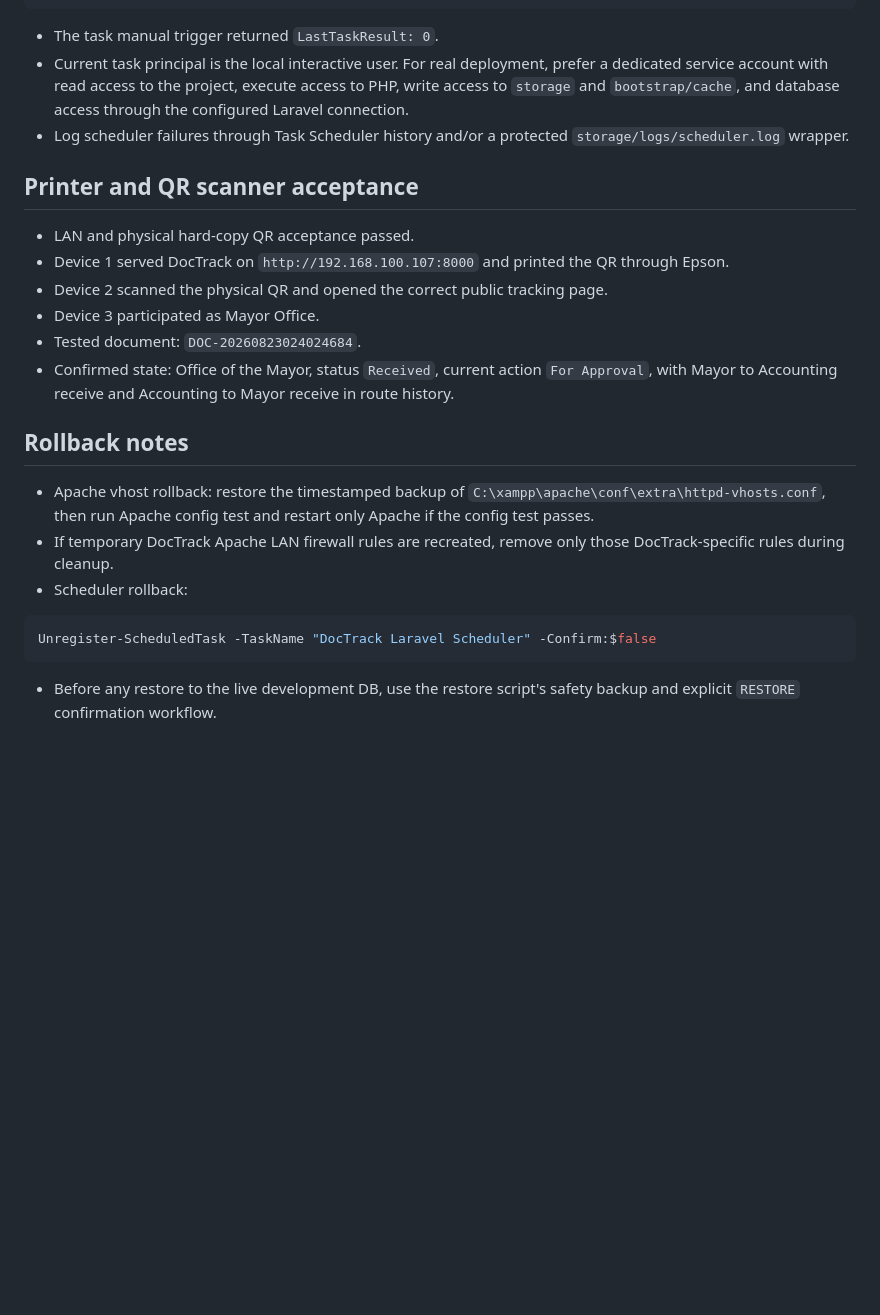
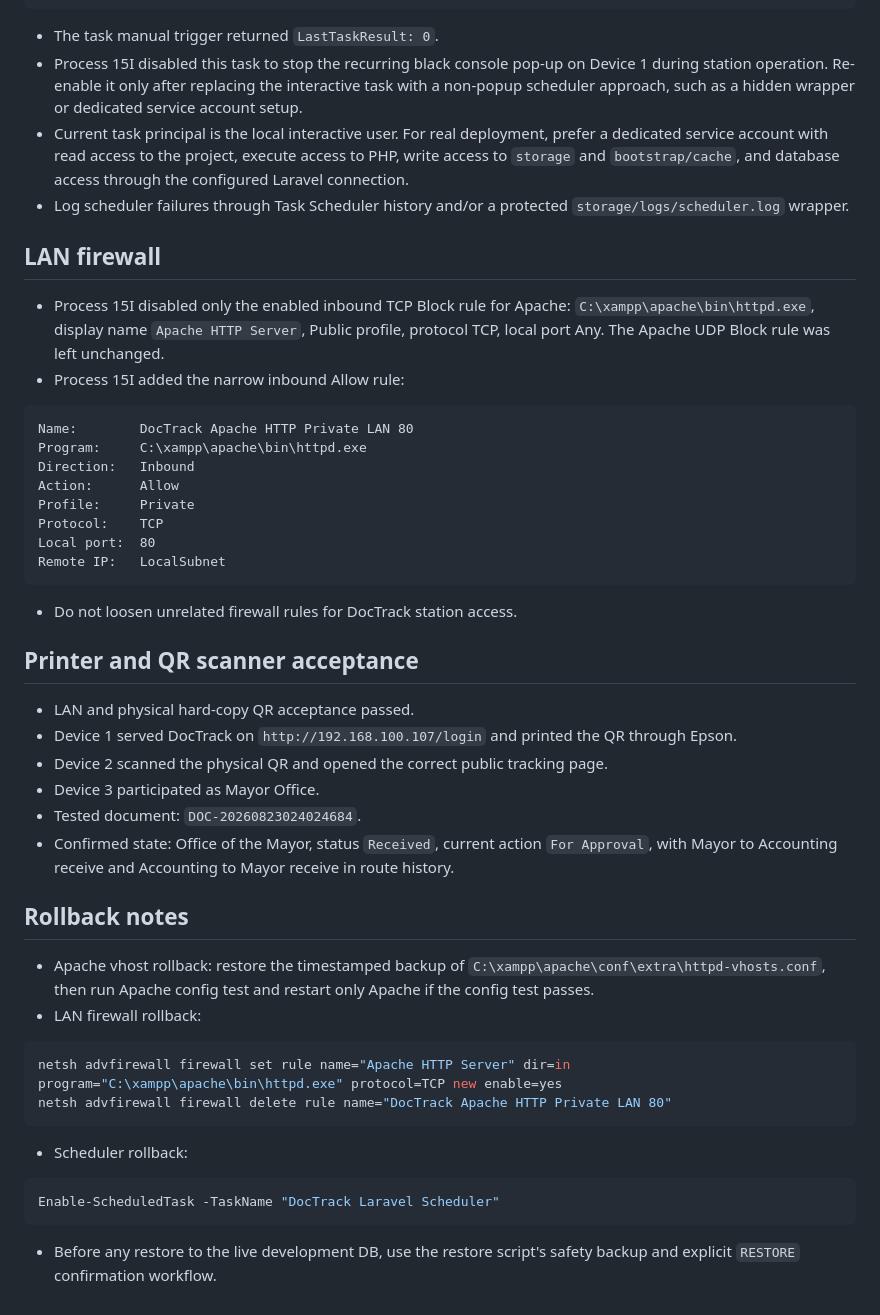
Before and after one commit to kuyaapps-lang/DocTrackTuao-system, a Markdown page: api-tests/PROCESS-11-DEPLOYMENT-OPERATIONS-CHECKLIST.md, the part around one of its changes. Rendered like a GitHub page; blank space fills up the shorter version.

Commit message:
Record Process 15I LAN port 80 closure

````diff
--- a/api-tests/PROCESS-11-DEPLOYMENT-OPERATIONS-CHECKLIST.md
+++ b/api-tests/PROCESS-11-DEPLOYMENT-OPERATIONS-CHECKLIST.md
@@ -115,6 +112,10 @@ Frequency: every minute
 ```
 
 - The task manual trigger returned `LastTaskResult: 0`.
+- Process 15I disabled this task to stop the recurring black console pop-up on
+  Device 1 during station operation. Re-enable it only after replacing the
+  interactive task with a non-popup scheduler approach, such as a hidden wrapper
+  or dedicated service account setup.
 - Current task principal is the local interactive user. For real deployment,
   prefer a dedicated service account with read access to the project, execute
   access to PHP, write access to `storage` and `bootstrap/cache`, and database
@@ -122,10 +123,31 @@ Frequency: every minute
 - Log scheduler failures through Task Scheduler history and/or a protected
   `storage/logs/scheduler.log` wrapper.
 
+## LAN firewall
+
+- Process 15I disabled only the enabled inbound TCP Block rule for Apache:
+  `C:\xampp\apache\bin\httpd.exe`, display name `Apache HTTP Server`, Public
+  profile, protocol TCP, local port Any. The Apache UDP Block rule was left
+  unchanged.
+- Process 15I added the narrow inbound Allow rule:
+
+```text
+Name:        DocTrack Apache HTTP Private LAN 80
+Program:     C:\xampp\apache\bin\httpd.exe
+Direction:   Inbound
+Action:      Allow
+Profile:     Private
+Protocol:    TCP
+Local port:  80
+Remote IP:   LocalSubnet
+```
+
+- Do not loosen unrelated firewall rules for DocTrack station access.
+
 ## Printer and QR scanner acceptance
 
 - LAN and physical hard-copy QR acceptance passed.
-- Device 1 served DocTrack on `http://192.168.100.107:8000` and printed the QR
+- Device 1 served DocTrack on `http://192.168.100.107/login` and printed the QR
   through Epson.
 - Device 2 scanned the physical QR and opened the correct public tracking page.
 - Device 3 participated as Mayor Office.
@@ -139,12 +161,17 @@ Frequency: every minute
 - Apache vhost rollback: restore the timestamped backup of
   `C:\xampp\apache\conf\extra\httpd-vhosts.conf`, then run Apache config test and
   restart only Apache if the config test passes.
-- If temporary DocTrack Apache LAN firewall rules are recreated, remove only those
-  DocTrack-specific rules during cleanup.
+- LAN firewall rollback:
+
+```powershell
+netsh advfirewall firewall set rule name="Apache HTTP Server" dir=in program="C:\xampp\apache\bin\httpd.exe" protocol=TCP new enable=yes
+netsh advfirewall firewall delete rule name="DocTrack Apache HTTP Private LAN 80"
+```
+
 - Scheduler rollback:
 
 ```powershell
-Unregister-ScheduledTask -TaskName "DocTrack Laravel Scheduler" -Confirm:$false
+Enable-ScheduledTask -TaskName "DocTrack Laravel Scheduler"
 ```
 
 - Before any restore to the live development DB, use the restore script's safety
````
Also changed, not shown: other parts of api-tests/PROCESS-11-DEPLOYMENT-OPERATIONS-CHECKLIST.md (+11 -14 lines).
